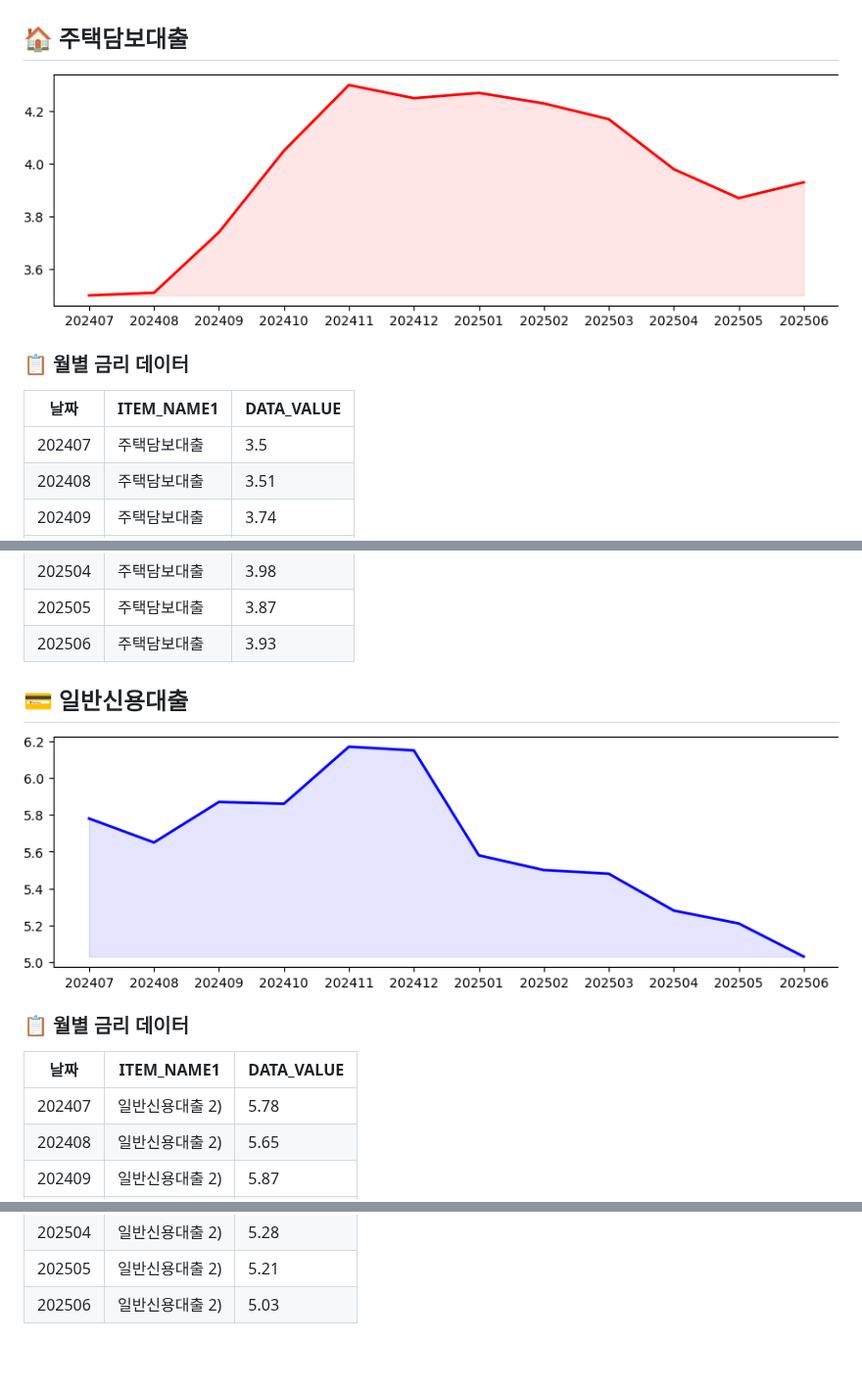
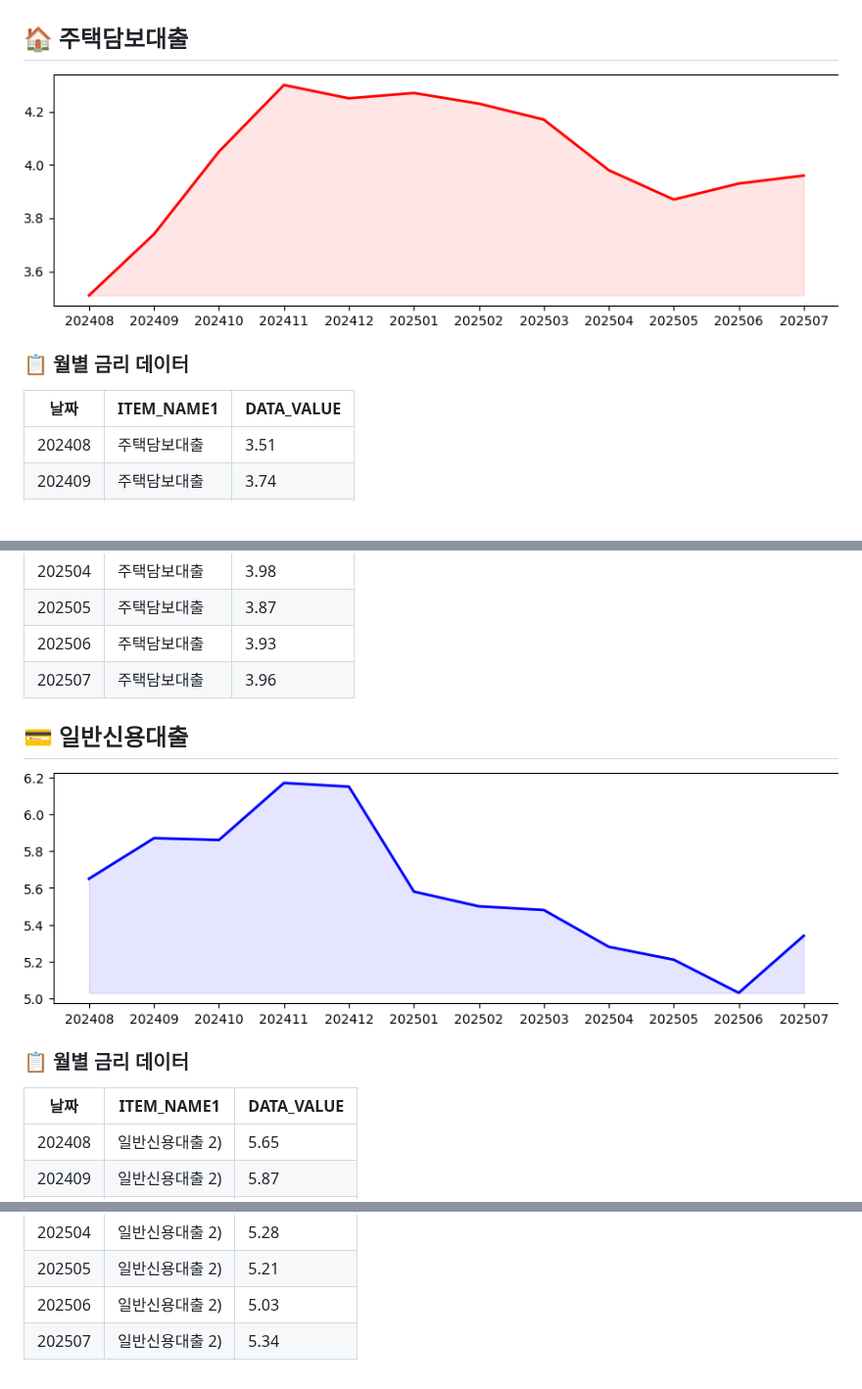
Before and after one commit to beening01/loan, a Markdown page: README.md, 3 parts joined by grey strips. Shown at 98% size. Rendered like a GitHub page; pictures changed too: output/일반신용대출.png, output/주택담보대출.png; blank space fills up the shorter version.

Commit message:
📈 README 및 금리 데이터 자동 업데이트 (2025-08-27)

```diff
--- a/README.md
+++ b/README.md
@@ -8,7 +8,6 @@
 
 |날짜|ITEM_NAME1|DATA_VALUE|
 |---|---|---|
-|202407|주택담보대출|3.5|
 |202408|주택담보대출|3.51|
 |202409|주택담보대출|3.74|
 |202410|주택담보대출|4.05|
@@ -20,6 +19,7 @@
 |202504|주택담보대출|3.98|
 |202505|주택담보대출|3.87|
 |202506|주택담보대출|3.93|
+|202507|주택담보대출|3.96|
 
 
 ## 💳 일반신용대출
@@ -30,7 +30,6 @@
 
 |날짜|ITEM_NAME1|DATA_VALUE|
 |---|---|---|
-|202407|일반신용대출 2)|5.78|
 |202408|일반신용대출 2)|5.65|
 |202409|일반신용대출 2)|5.87|
 |202410|일반신용대출 2)|5.86|
@@ -42,3 +41,4 @@
 |202504|일반신용대출 2)|5.28|
 |202505|일반신용대출 2)|5.21|
 |202506|일반신용대출 2)|5.03|
+|202507|일반신용대출 2)|5.34|
```
Also changed, not shown: 1 other file.
